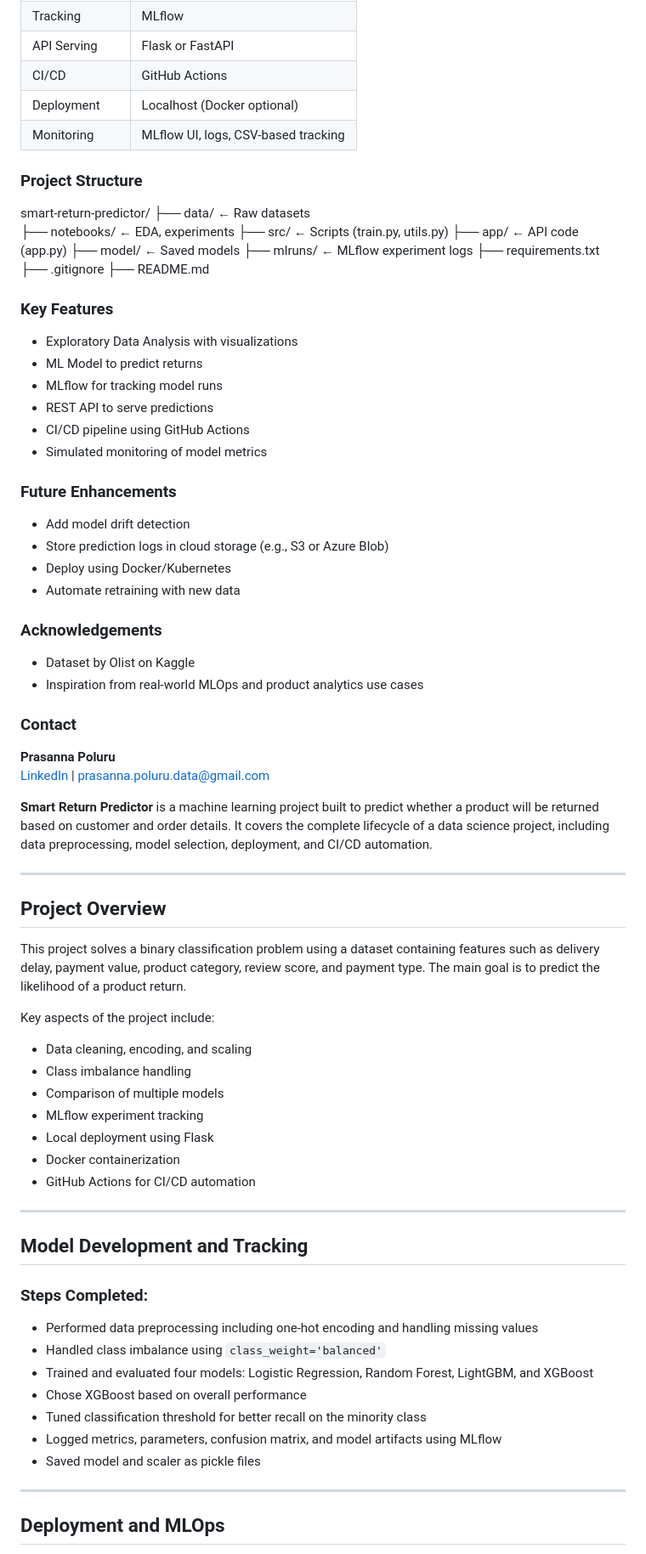
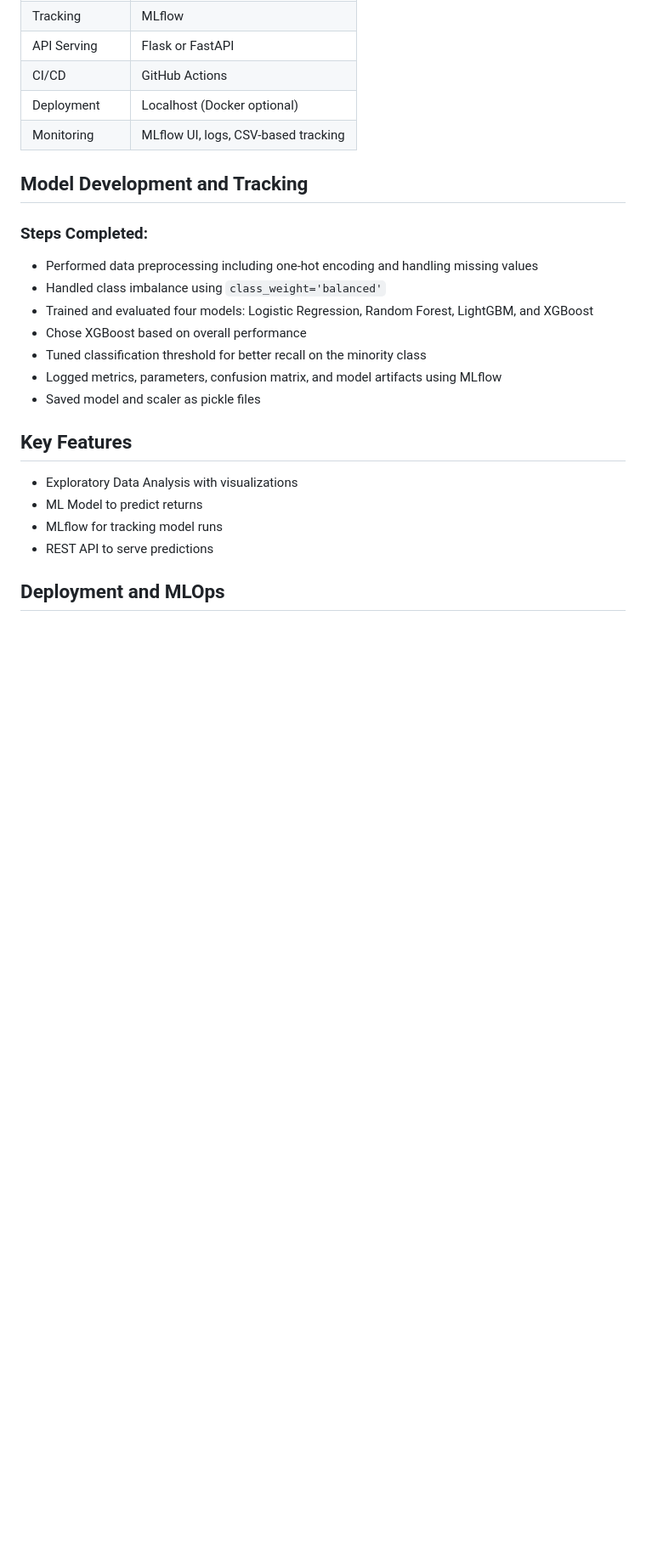
Before and after one commit to PrasannaPoluru21/smart-return-predictor, a Markdown page: README.md, the part around one of its changes. Shown at 85% size. Drawn GitHub-style; blank space fills up the shorter version.

```diff
--- a/README.md
+++ b/README.md
@@ -29,66 +40,9 @@ Can we predict if an order will be returned based on delivery speed, product typ
 | Deployment     | Localhost (Docker optional)                   |
 | Monitoring     | MLflow UI, logs, CSV-based tracking           |
 
-### Project Structure
-smart-return-predictor/
-├── data/               ← Raw datasets
-├── notebooks/          ← EDA, experiments
-├── src/                ← Scripts (train.py, utils.py)
-├── app/                ← API code (app.py)
-├── model/              ← Saved models
-├── mlruns/             ← MLflow experiment logs
-├── requirements.txt
-├── .gitignore
-├── README.md
-
-### Key Features
-- Exploratory Data Analysis with visualizations
-- ML Model to predict returns
-- MLflow for tracking model runs
-- REST API to serve predictions
-- CI/CD pipeline using GitHub Actions
-- Simulated monitoring of model metrics
-
-### Future Enhancements
-- Add model drift detection
-- Store prediction logs in cloud storage (e.g., S3 or Azure Blob)
-- Deploy using Docker/Kubernetes
-- Automate retraining with new data
-
-### Acknowledgements
-- Dataset by Olist on Kaggle
-- Inspiration from real-world MLOps and product analytics use cases
-
-### Contact
-**Prasanna Poluru**
-[LinkedIn](https://www.linkedin.com/in/prasanna-poluru/) | prasanna.poluru.data@gmail.com
-
-
-
-**Smart Return Predictor** is a machine learning project built to predict whether a product will be returned based on customer and order details. It covers the complete lifecycle of a data science project, including data preprocessing, model selection, deployment, and CI/CD automation.
-
----
-
-## Project Overview
-
-This project solves a binary classification problem using a dataset containing features such as delivery delay, payment value, product category, review score, and payment type. The main goal is to predict the likelihood of a product return.
-
-Key aspects of the project include:
-
-- Data cleaning, encoding, and scaling
-- Class imbalance handling
-- Comparison of multiple models
-- MLflow experiment tracking
-- Local deployment using Flask
-- Docker containerization
-- GitHub Actions for CI/CD automation
-
----
-
 ## Model Development and Tracking
 
 ### Steps Completed:
-
 - Performed data preprocessing including one-hot encoding and handling missing values
 - Handled class imbalance using `class_weight='balanced'`
 - Trained and evaluated four models: Logistic Regression, Random Forest, LightGBM, and XGBoost
@@ -97,7 +51,11 @@ Key aspects of the project include:
 - Logged metrics, parameters, confusion matrix, and model artifacts using MLflow
 - Saved model and scaler as pickle files
 
----
+ ## Key Features
+- Exploratory Data Analysis with visualizations
+- ML Model to predict returns
+- MLflow for tracking model runs
+- REST API to serve predictions
 
 ## Deployment and MLOps
 
```
Also changed, not shown: other parts of README.md (+29 -59 lines).
